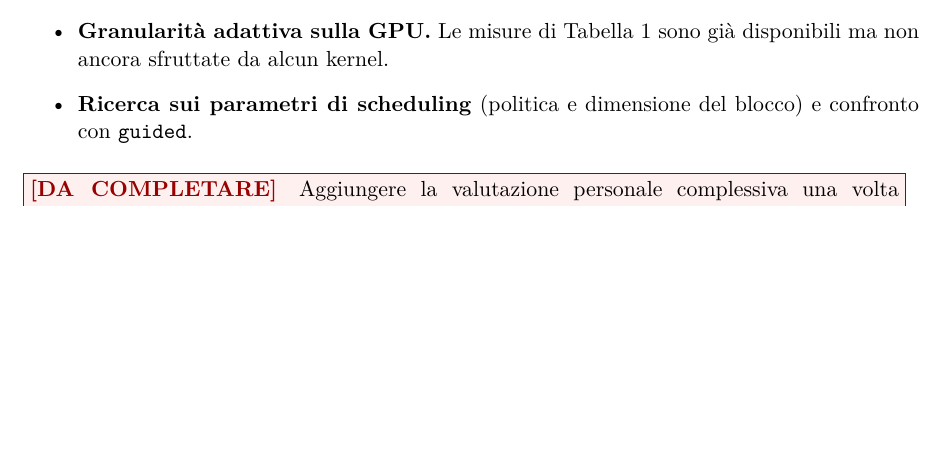
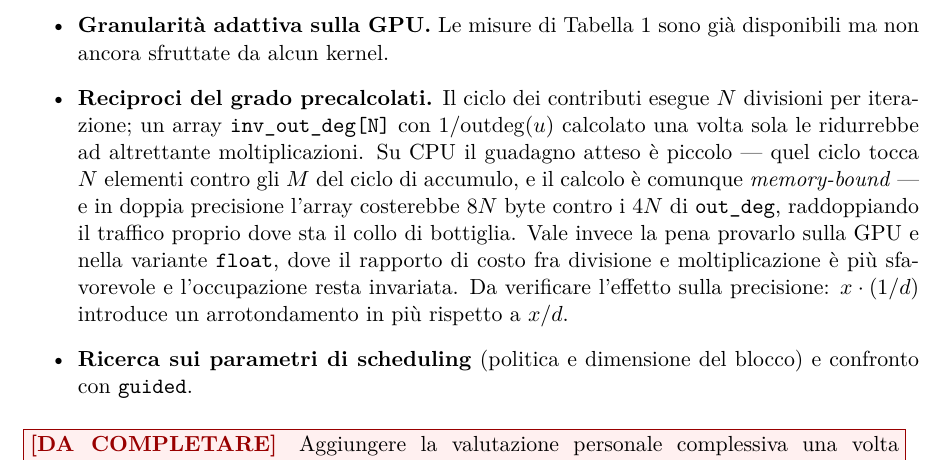
Before and after one commit to EmanueleCecchia/pagerank-openmp-cuda, a LaTeX document (relazione/relazione.tex): part of page 14 of 15, cut so that both start at the same text, the shorter picture padded with empty space. Compiled offline with pdfLaTeX.

Commit message:
Aggiunge i reciproci del grado precalcolati fra i possibili miglioramenti
Il ciclo dei contributi esegue N divisioni per iterazione; un array
inv_out_deg[N] calcolato una volta sola le ridurrebbe ad altrettante
moltiplicazioni. La voce riporta anche perche' su CPU il guadagno atteso sia
piccolo: quel ciclo vale meno del 10% del traffico di memoria, il calcolo e'
memory-bound, e in doppia precisione l'array costerebbe 8N byte contro i 4N
di out_deg, aggiungendo byte letti proprio dove sta il collo di bottiglia.
Resta invece promettente sulla GPU e nella variante float, dove l'occupazione
non cambia.

Annota l'effetto collaterale sulla precisione: x per 1/d introduce un
arrotondamento in piu' rispetto a x diviso d, e la 3.3 riporta accordi
dell'ordine di 1e-14 che andrebbero rimisurati.

Co-Authored-By: Claude Opus 5 <noreply@anthropic.com>

```diff
--- a/relazione/relazione.tex
+++ b/relazione/relazione.tex
@@ -916,6 +916,18 @@ sovrapposizione fra trasferimenti e calcolo.}
   \item \textbf{Granularità adattiva sulla GPU.} Le misure di
     Tabella~\ref{tab:bins} sono già disponibili ma non ancora sfruttate da
     alcun kernel.
+  \item \textbf{Reciproci del grado precalcolati.} Il ciclo dei contributi
+    esegue $N$ divisioni per iterazione; un array \texttt{inv\_out\_deg[N]} con
+    $1/\mathrm{outdeg}(u)$ calcolato una volta sola le ridurrebbe ad
+    altrettante moltiplicazioni. Su CPU il guadagno atteso è piccolo ---
+    quel ciclo tocca $N$ elementi contro gli $M$ del ciclo di accumulo, e il
+    calcolo è comunque \emph{memory-bound} --- e in doppia precisione
+    l'array costerebbe $8N$ byte contro i $4N$ di \texttt{out\_deg},
+    raddoppiando il traffico proprio dove sta il collo di bottiglia. Vale
+    invece la pena provarlo sulla GPU e nella variante \texttt{float}, dove
+    il rapporto di costo fra divisione e moltiplicazione è più sfavorevole e
+    l'occupazione resta invariata. Da verificare l'effetto sulla precisione:
+    $x \cdot (1/d)$ introduce un arrotondamento in più rispetto a $x/d$.
   \item \textbf{Ricerca sui parametri di scheduling} (politica e dimensione
     del blocco) e confronto con \texttt{guided}.
 \end{itemize}
```
Also changed, not shown: relazione/relazione.pdf.
